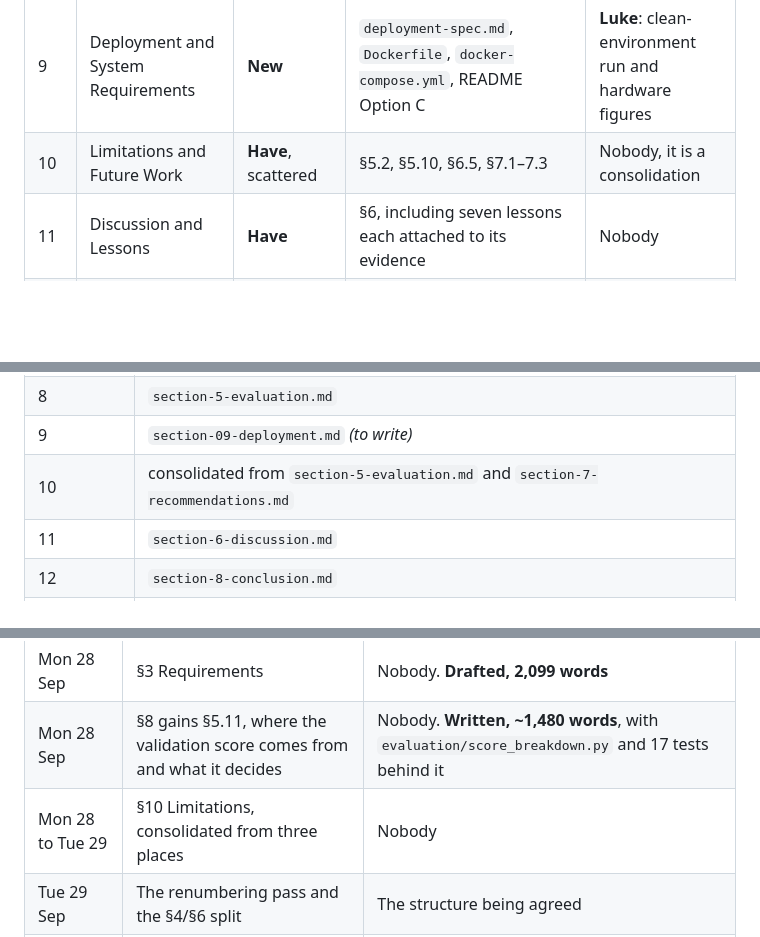
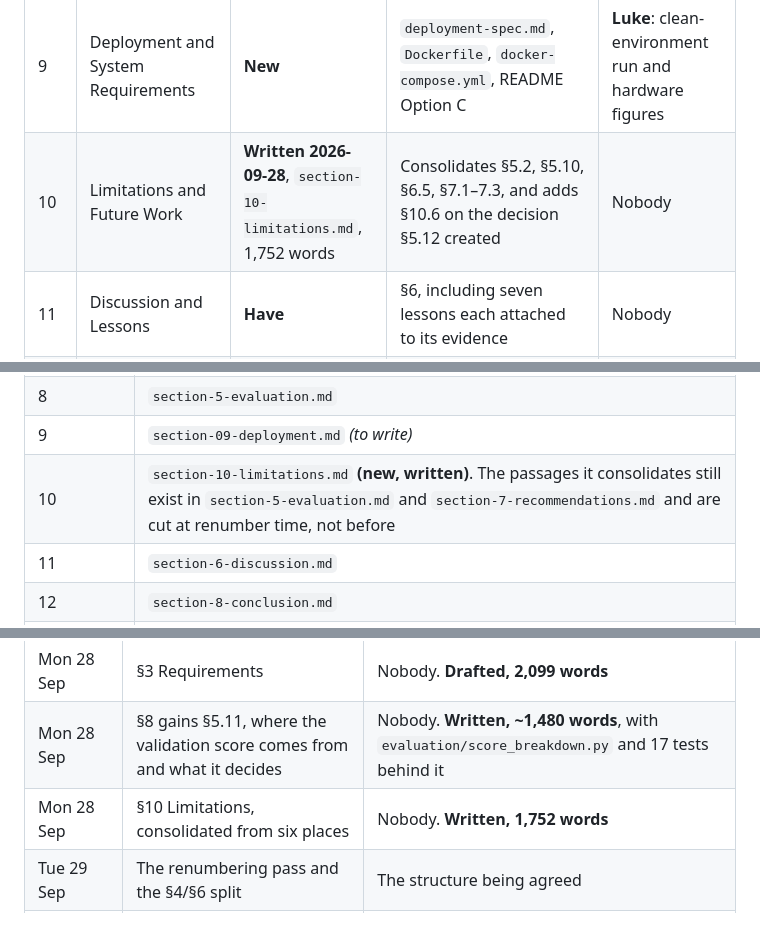
Before and after one commit to LALAJJ0302/invoice-local-llm-demo, a Markdown page: report/report-outline-v2.md, 3 parts joined by grey strips. Drawn GitHub-style; blank space fills up the shorter version.

```diff
--- a/report/report-outline-v2.md
+++ b/report/report-outline-v2.md
@@ -47,7 +47,7 @@ to be written, and the third column says what it is assembled from rather than i
 | 7 | RAG Method | **New** | JJ's PR #12: `rag-poc.md`, `rag_retrieval.py`, six result files. §4.3.10 on why retrieval uses keyword and hybrid and no embeddings | **JJ**, and the null result must be reported as a ceiling effect, see §5.12.3 |
 | 8 | Evaluation | **Have**, extend | §5, twelve subsections, 6,159 words. §5.11 answers the supervisor's question about where the score comes from; §5.12 carries the prompt-label finding, which is the largest single effect the project has measured | **JJ** for the RAG comparison only |
 | 9 | Deployment and System Requirements | **New** | `deployment-spec.md`, `Dockerfile`, `docker-compose.yml`, README Option C | **Luke**: clean-environment run and hardware figures |
-| 10 | Limitations and Future Work | **Have**, scattered | §5.2, §5.10, §6.5, §7.1–7.3 | Nobody, it is a consolidation |
+| 10 | Limitations and Future Work | **Written 2026-09-28**, `section-10-limitations.md`, 1,752 words | Consolidates §5.2, §5.10, §6.5, §7.1–7.3, and adds §10.6 on the decision §5.12 created | Nobody |
 | 11 | Discussion and Lessons | **Have** | §6, including seven lessons each attached to its evidence | Nobody |
 | 12 | Conclusion | **Have** | §8 | Nobody |
 | n/a | References | **Have** | §9 | Nobody |
@@ -77,7 +77,7 @@ done twice.
 | 7 | `section-07-rag-method.md` *(to write)* |
 | 8 | `section-5-evaluation.md` |
 | 9 | `section-09-deployment.md` *(to write)* |
-| 10 | consolidated from `section-5-evaluation.md` and `section-7-recommendations.md` |
+| 10 | `section-10-limitations.md` **(new, written)**. The passages it consolidates still exist in `section-5-evaluation.md` and `section-7-recommendations.md` and are cut at renumber time, not before |
 | 11 | `section-6-discussion.md` |
 | 12 | `section-8-conclusion.md` |
 | References | `section-9-references.md` |
@@ -95,7 +95,7 @@ Ordered by dependency, so that nothing waits on a person who has not delivered y
 |---|---|---|
 | Mon 28 Sep | §3 Requirements | Nobody. **Drafted, 2,099 words** |
 | Mon 28 Sep | §8 gains §5.11, where the validation score comes from and what it decides | Nobody. **Written, ~1,480 words**, with `evaluation/score_breakdown.py` and 17 tests behind it |
-| Mon 28 to Tue 29 | §10 Limitations, consolidated from three places | Nobody |
+| Mon 28 Sep | §10 Limitations, consolidated from six places | Nobody. **Written, 1,752 words** |
 | Tue 29 Sep | The renumbering pass and the §4/§6 split | The structure being agreed |
 | Tue 29 Sep | §1 gains an explicit in-scope and out-of-scope statement | The scope freeze |
 | Wed 30 to Thu 1 Oct | §5 Security and Privacy, §9 Deployment | Luke |
```
Also changed, not shown: report/section-10-limitations.md (added, +165 -0 lines).
